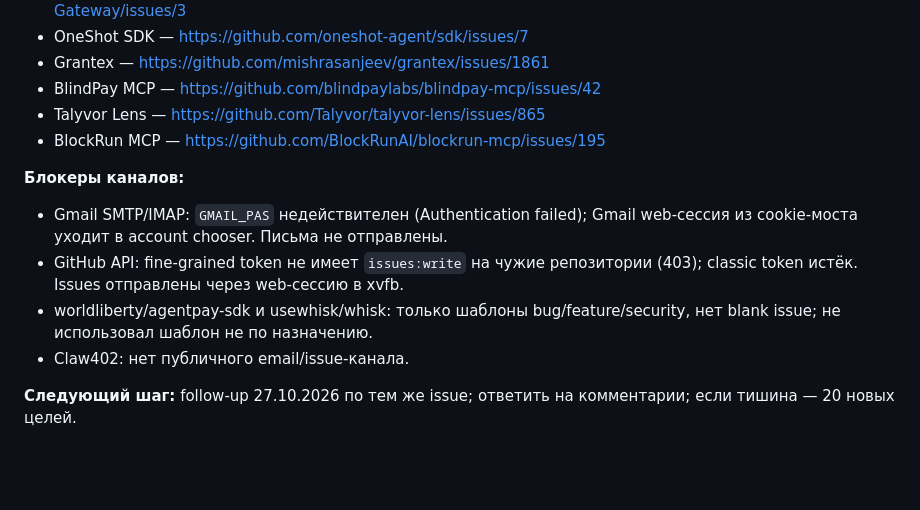
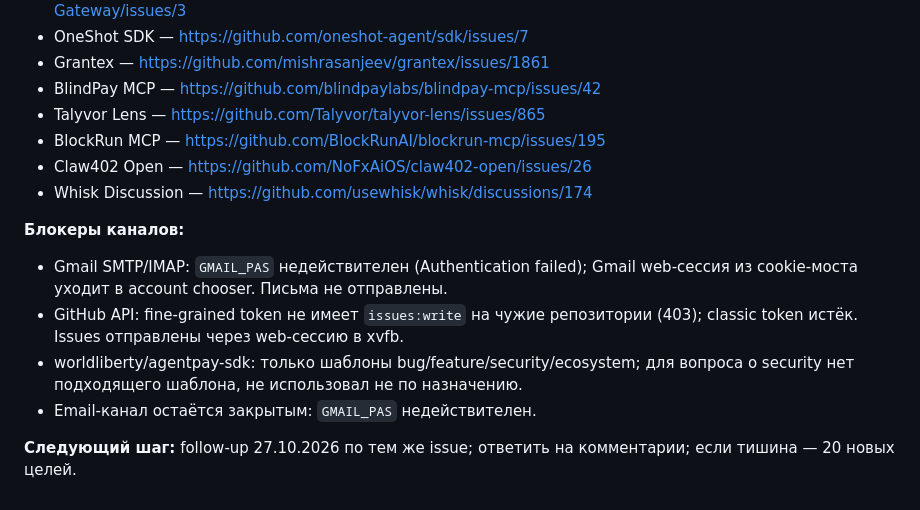
Before and after one commit to mrpkk/agent-trust-scan, a Markdown page: PROGRESS.md, the part around one of its changes. GitHub-like rendering; blank space fills up the shorter version.

Commit message:
docs: outreach 11 — add Claw402 and Whisk discussion

```diff
--- a/PROGRESS.md
+++ b/PROGRESS.md
@@ -179,11 +179,13 @@
 - BlindPay MCP — https://github.com/blindpaylabs/blindpay-mcp/issues/42
 - Talyvor Lens — https://github.com/Talyvor/talyvor-lens/issues/865
 - BlockRun MCP — https://github.com/BlockRunAI/blockrun-mcp/issues/195
+- Claw402 Open — https://github.com/NoFxAiOS/claw402-open/issues/26
+- Whisk Discussion — https://github.com/usewhisk/whisk/discussions/174
 
 **Блокеры каналов:**
 - Gmail SMTP/IMAP: `GMAIL_PAS` недействителен (Authentication failed); Gmail web-сессия из cookie-моста уходит в account chooser. Письма не отправлены.
 - GitHub API: fine-grained token не имеет `issues:write` на чужие репозитории (403); classic token истёк. Issues отправлены через web-сессию в xvfb.
-- worldliberty/agentpay-sdk и usewhisk/whisk: только шаблоны bug/feature/security, нет blank issue; не использовал шаблон не по назначению.
-- Claw402: нет публичного email/issue-канала.
+- worldliberty/agentpay-sdk: только шаблоны bug/feature/security/ecosystem; для вопроса о security нет подходящего шаблона, не использовал не по назначению.
+- Email-канал остаётся закрытым: `GMAIL_PAS` недействителен.
 
 **Следующий шаг:** follow-up 27.10.2026 по тем же issue; ответить на комментарии; если тишина — 20 новых целей.
```
Also changed, not shown: other parts of PROGRESS.md (+1 -1 lines).
